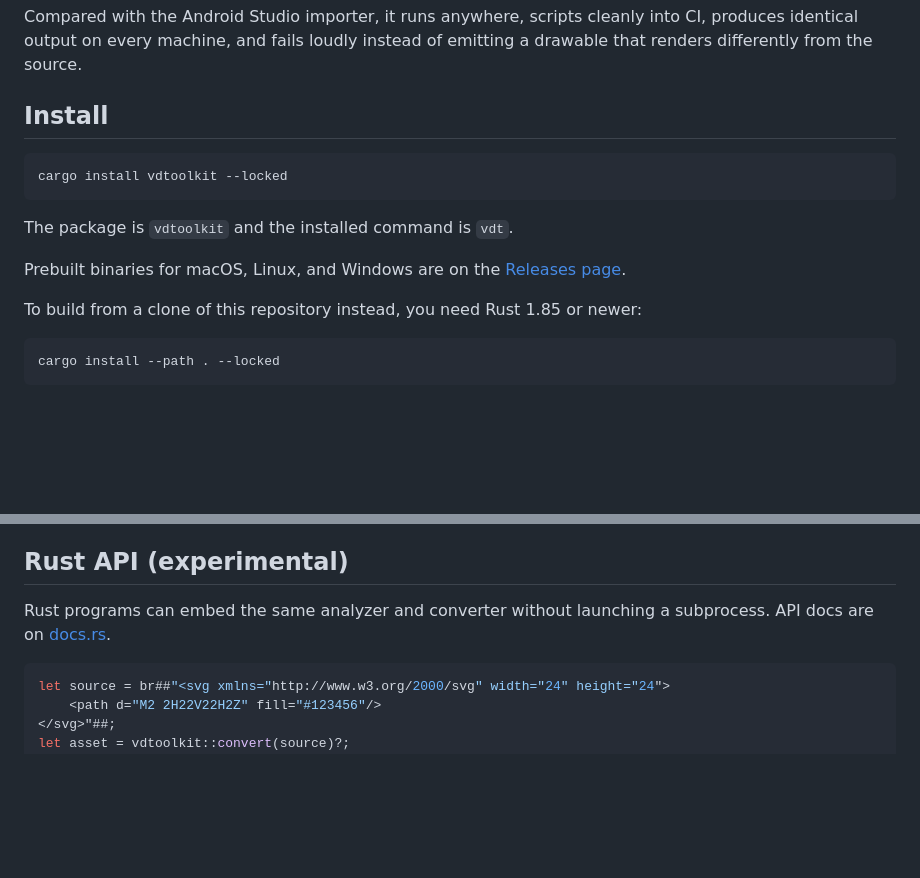
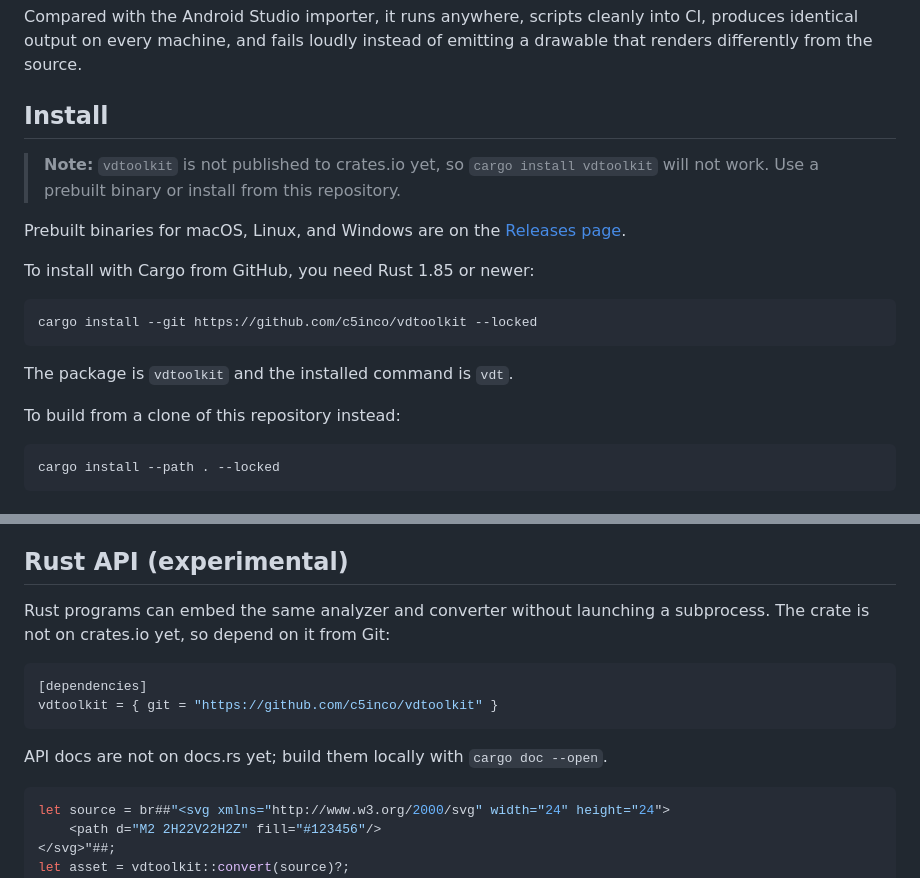
Before and after one commit to c5inco/vdtoolkit, a Markdown page: README.md, 2 parts joined by grey strips. GitHub-like rendering; blank space fills up the shorter version.

Commit message:
Clarify in README that vdtoolkit is not on crates.io yet
🤖 Generated with [Claude Code](https://claude.com/claude-code)

````diff
--- a/README.md
+++ b/README.md
@@ -11,16 +11,22 @@ of emitting a drawable that renders differently from the source.
 
 ## Install
 
+> **Note:** `vdtoolkit` is not published to crates.io yet, so
+> `cargo install vdtoolkit` will not work. Use a prebuilt binary or install
+> from this repository.
+
+Prebuilt binaries for macOS, Linux, and Windows are on the
+[Releases page](https://github.com/c5inco/vdtoolkit/releases).
+
+To install with Cargo from GitHub, you need Rust 1.85 or newer:
+
 ```sh
-cargo install vdtoolkit --locked
+cargo install --git https://github.com/c5inco/vdtoolkit --locked
 ```
 
 The package is `vdtoolkit` and the installed command is `vdt`.
 
-Prebuilt binaries for macOS, Linux, and Windows are on the
-[Releases page](https://github.com/c5inco/vdtoolkit/releases).
-
-To build from a clone of this repository instead, you need Rust 1.85 or newer:
+To build from a clone of this repository instead:
 
 ```sh
 cargo install --path . --locked
@@ -106,7 +112,14 @@ for the renderer findings behind those levels.
 ## Rust API (experimental)
 
 Rust programs can embed the same analyzer and converter without launching a
-subprocess. API docs are on [docs.rs](https://docs.rs/vdtoolkit).
+subprocess. The crate is not on crates.io yet, so depend on it from Git:
+
+```toml
+[dependencies]
+vdtoolkit = { git = "https://github.com/c5inco/vdtoolkit" }
+```
+
+API docs are not on docs.rs yet; build them locally with `cargo doc --open`.
 
 ```rust
 let source = br##"<svg xmlns="http://www.w3.org/2000/svg" width="24" height="24">
````
